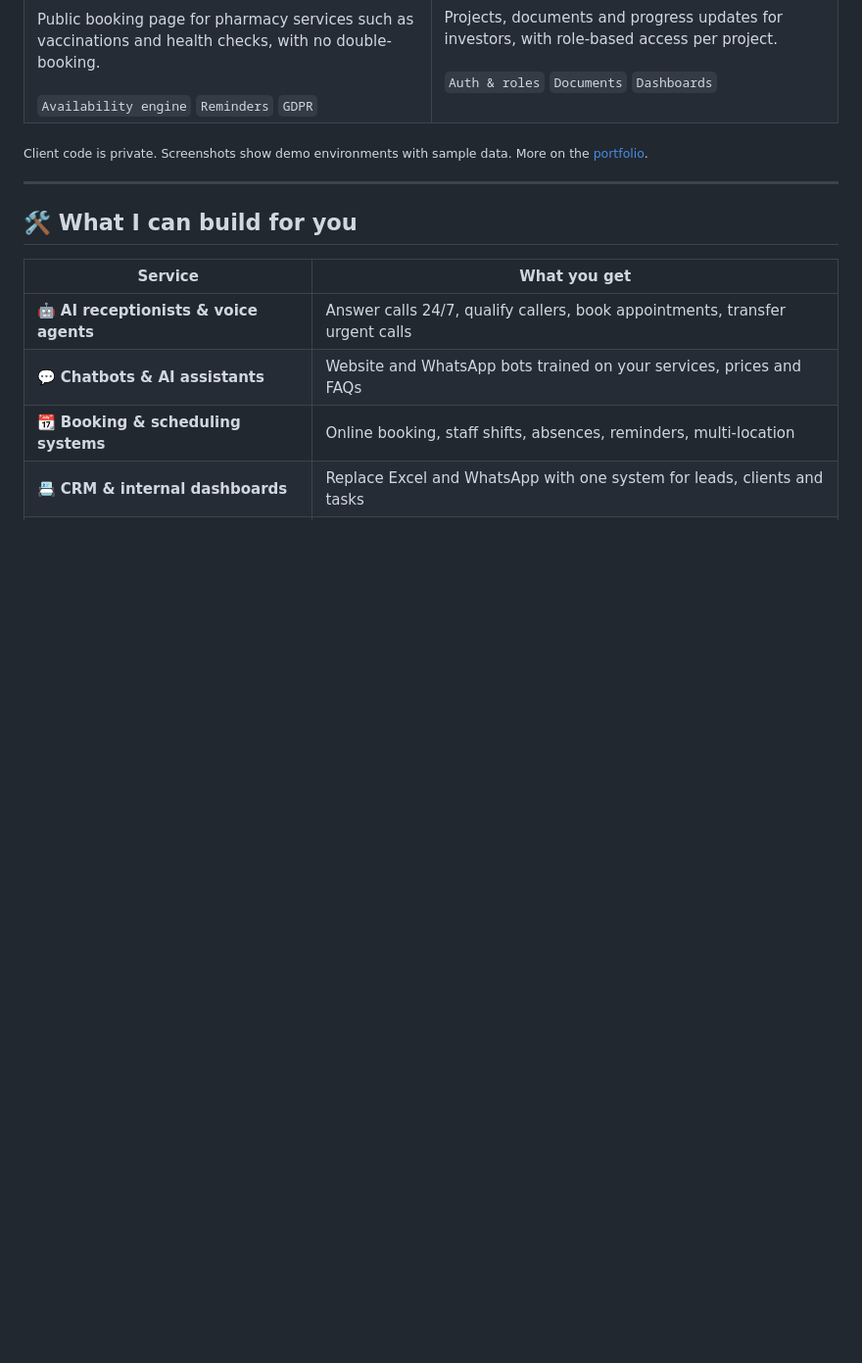
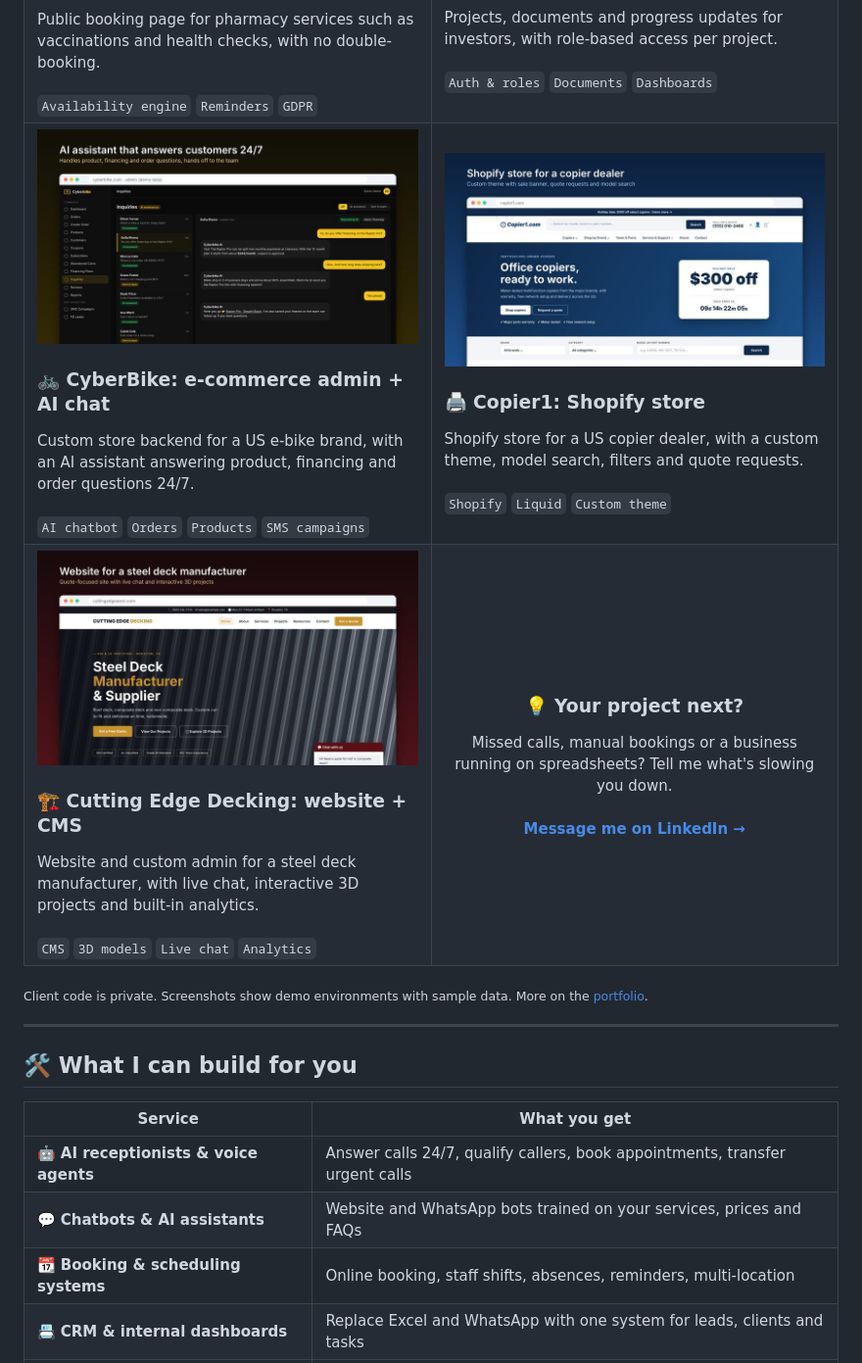
Before and after one commit to javedahmed-ai/javedahmed-ai, a Markdown page: README.md, the part around the change. Shown at 98% size. GitHub-like rendering; pictures changed too: ced-site.jpg (added), copier1-home.jpg (added), cyberbike-ai-chat.jpg (added); blank space fills up the shorter version.

Commit message:
Add three more projects

```diff
--- a/README.md
+++ b/README.md
@@ -52,6 +52,33 @@ based_in:  Indonesia · working remotely with clients in the US & Europe
       <code>Auth & roles</code> <code>Documents</code> <code>Dashboards</code>
     </td>
   </tr>
+  <tr>
+    <td width="50%" valign="top">
+      <a href="https://javedahmed-ai.github.io/#work"><img src="./cyberbike-ai-chat.jpg" alt="CyberBike AI assistant"></a>
+      <h3>🚲 CyberBike: e-commerce admin + AI chat</h3>
+      Custom store backend for a US e-bike brand, with an AI assistant answering product, financing and order questions 24/7.<br><br>
+      <code>AI chatbot</code> <code>Orders</code> <code>Products</code> <code>SMS campaigns</code>
+    </td>
+    <td width="50%" valign="top">
+      <a href="https://javedahmed-ai.github.io/#work"><img src="./copier1-home.jpg" alt="Copier1 Shopify store"></a>
+      <h3>🖨️ Copier1: Shopify store</h3>
+      Shopify store for a US copier dealer, with a custom theme, model search, filters and quote requests.<br><br>
+      <code>Shopify</code> <code>Liquid</code> <code>Custom theme</code>
+    </td>
+  </tr>
+  <tr>
+    <td width="50%" valign="top">
+      <a href="https://javedahmed-ai.github.io/#work"><img src="./ced-site.jpg" alt="Cutting Edge Decking website"></a>
+      <h3>🏗️ Cutting Edge Decking: website + CMS</h3>
+      Website and custom admin for a steel deck manufacturer, with live chat, interactive 3D projects and built-in analytics.<br><br>
+      <code>CMS</code> <code>3D models</code> <code>Live chat</code> <code>Analytics</code>
+    </td>
+    <td width="50%" valign="middle" align="center">
+      <h3>💡 Your project next?</h3>
+      Missed calls, manual bookings or a business running on spreadsheets? Tell me what's slowing you down.<br><br>
+      <a href="https://www.linkedin.com/in/javedahmmed/"><b>Message me on LinkedIn →</b></a>
+    </td>
+  </tr>
 </table>
 
 <sub>Client code is private. Screenshots show demo environments with sample data. More on the <a href="https://javedahmed-ai.github.io">portfolio</a>.</sub>
```
